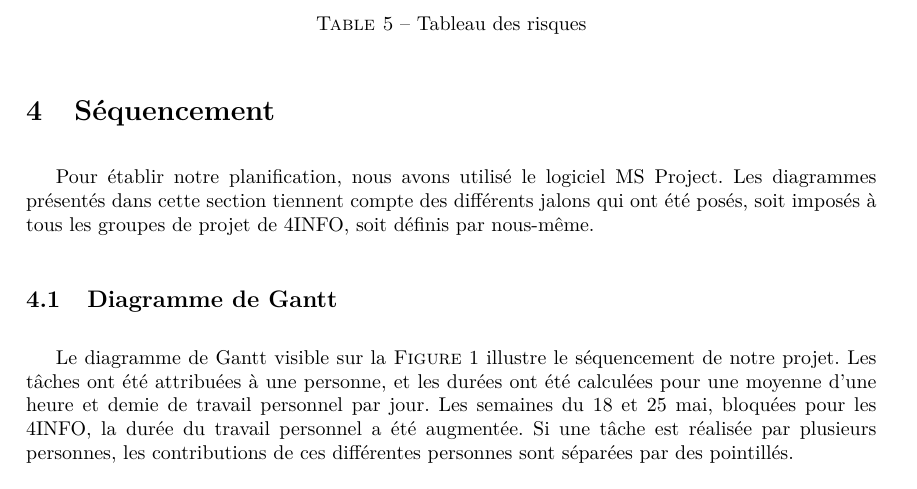
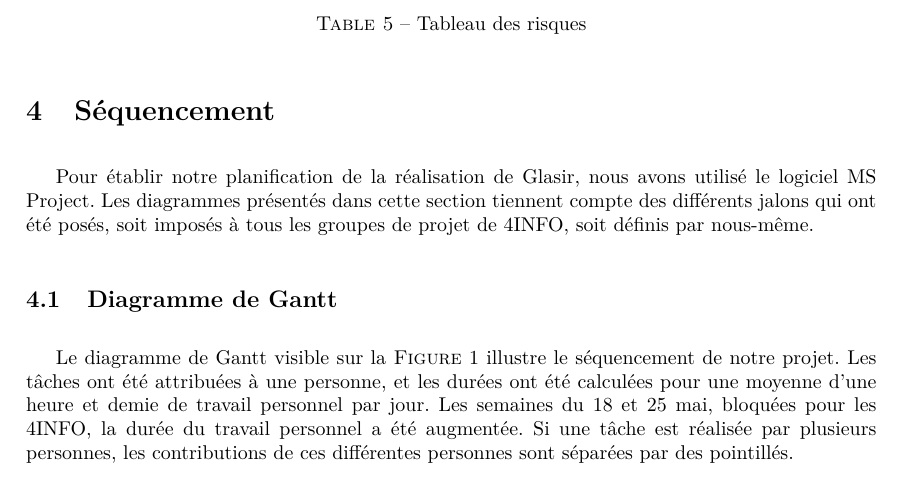
Before and after one commit to HKervadec/korrigolo, a LaTeX document (reports/3 - planification/main.tex, which reads reports/3 - planification/input/sequencement.tex): part of page 12 of 20, cut so that both start at the same text. Compiled offline with pdfLaTeX.

Commit message:
Final commit MS

```diff
--- a/reports/3 - planification/input/sequencement.tex
+++ b/reports/3 - planification/input/sequencement.tex
@@ -1,6 +1,6 @@
 \section{Séquencement}
 	\label{sec:sequencement}
-	Pour établir notre planification, nous avons utilisé le logiciel MS Project. Les diagrammes présentés dans cette section tiennent compte des différents jalons qui ont été posés, soit imposés à tous les groupes de projet de 4INFO, soit définis par nous-même.
+	Pour établir notre planification de la réalisation de Glasir, nous avons utilisé le logiciel MS Project. Les diagrammes présentés dans cette section tiennent compte des différents jalons qui ont été posés, soit imposés à tous les groupes de projet de 4INFO, soit définis par nous-même.
 
     \subsection{Diagramme de Gantt}
         Le diagramme de Gantt visible sur la \ffigure{} \ref{fig:gantt} illustre le séquencement de notre projet. Les tâches ont été attribuées à une personne, et les durées ont été calculées pour une moyenne d'une heure et demie de travail personnel par jour. Les semaines du 18 et 25 mai, bloquées pour les 4INFO, la durée du travail personnel a été augmentée. Si une tâche est réalisée par plusieurs personnes, les contributions de ces différentes personnes sont séparées par des pointillés.
```
Also changed, not shown: reports/3 - planification/input/sequencement.tex (3 more changed lines).
